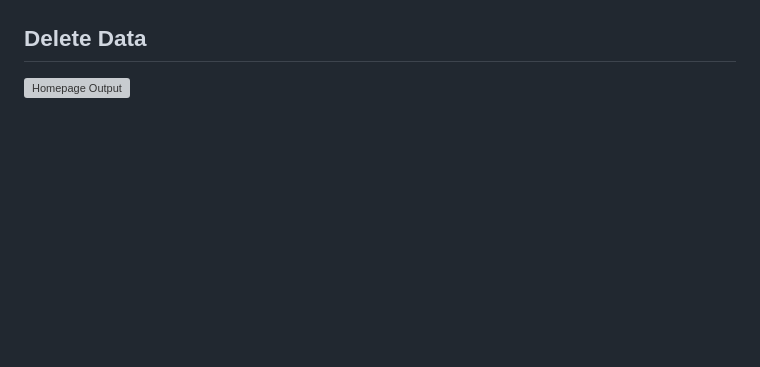
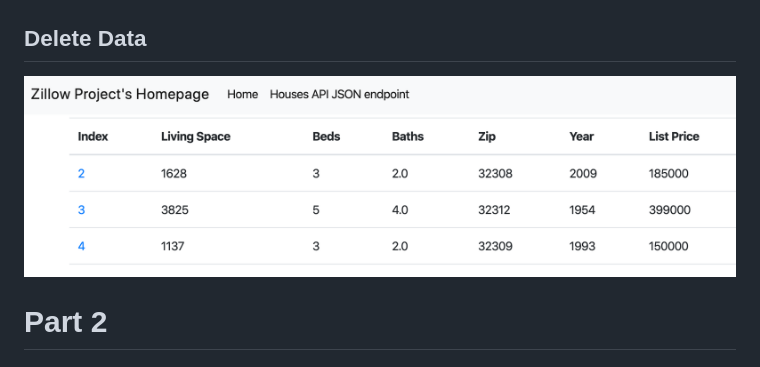
Before and after one commit to 31373773/Final-Project, a Markdown page: README.MD, the part around the change printed below. Rendered like a GitHub page; pictures changed too: screenshots/Delete.png (added); blank space fills up the shorter version; grey boxes are pictures that could not be loaded.

```diff
--- a/README.MD
+++ b/README.MD
@@ -26,4 +17,6 @@ This project is a homework assignment to teach how to get Pycharm setup with Doc
 ![Edit Data](screenshots/edit2.png)
 
 ## Delete Data
-![Homepage Output]()
+![Delete Data](screenshots/Delete.png)
+
+# Part 2
```
Also changed, not shown: other parts of README.MD (+1 -10 lines).
